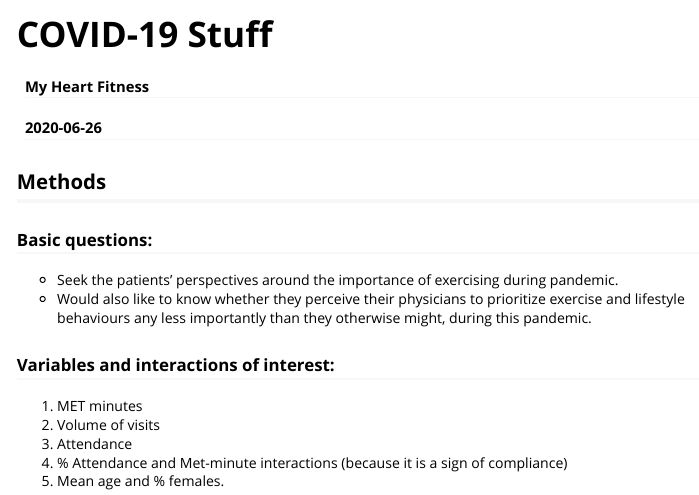
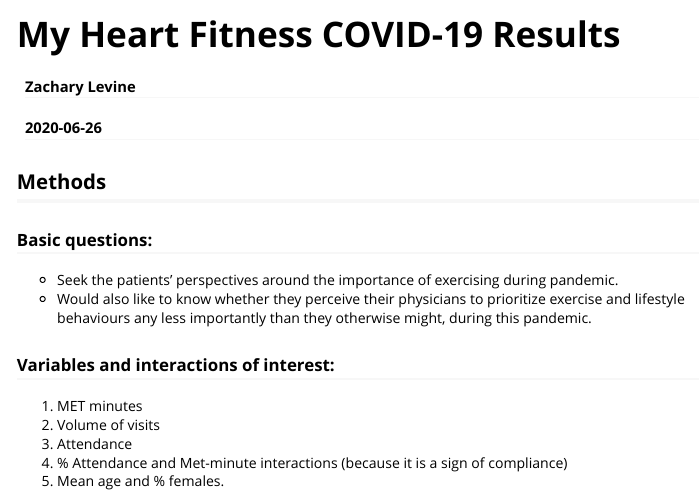
Before and after one commit to ZachLevine-11/rMHF, an R Markdown document (vignettes/analyses.Rmd): the page in a window 1100 px wide, from its top. Rendered offline with R 4.5, knitr and Pandoc, with nearby package versions; some code elsewhere in the file could not run offline; long lines of code are wrapped.

Commit message:
retitle.

```diff
--- a/vignettes/analyses.Rmd
+++ b/vignettes/analyses.Rmd
@@ -1,6 +1,6 @@
 ---
-title: "COVID-19 Stuff"
-author: "My Heart Fitness"
+title: "My Heart Fitness COVID-19 Results"
+author: "Zachary Levine"
 date: "`r Sys.Date()`"
 output: rmarkdown::html_vignette
 vignette: >
```
